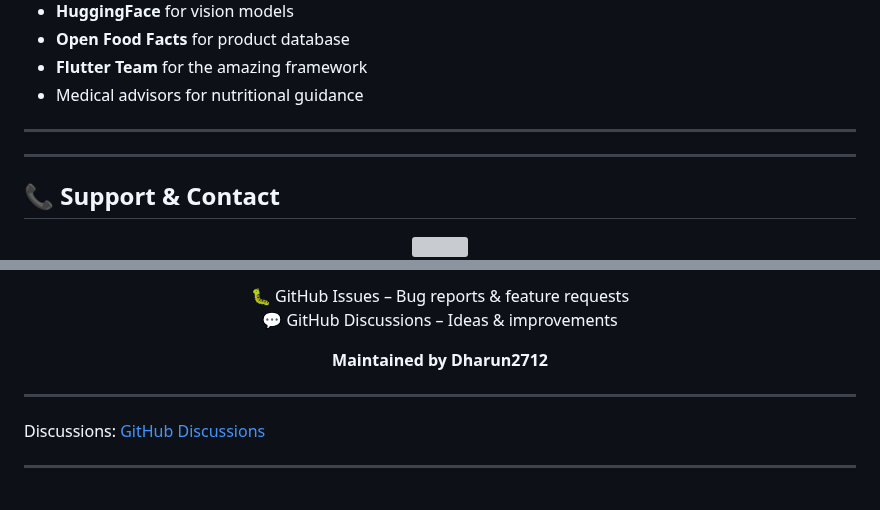
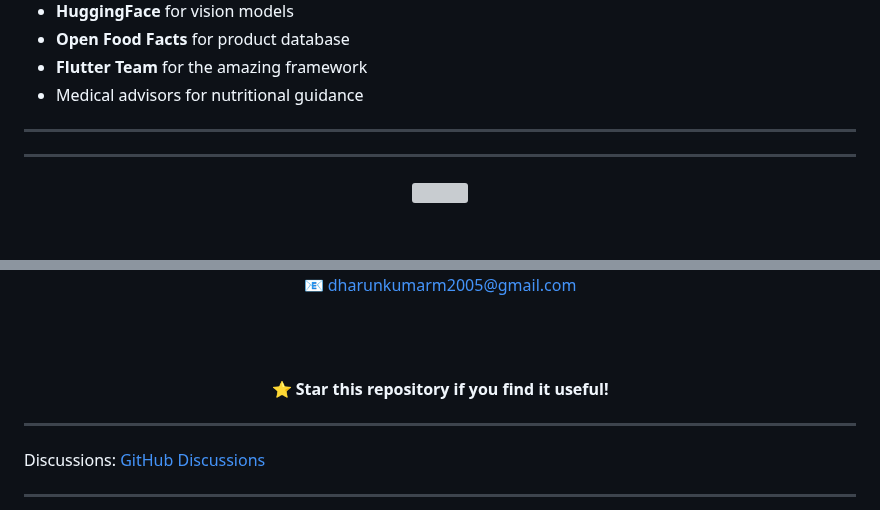
Before and after one commit to Dharun2712/Nutrition_Detection, a Markdown page: README.md, 2 parts joined by grey strips. Drawn GitHub-style; blank space fills up the shorter version; grey boxes are pictures that could not be loaded.

```diff
--- a/README.md
+++ b/README.md
@@ -933,7 +933,5 @@ This project is licensed under the MIT License - see the [LICENSE](LICENSE) file
 ---
 ---
 
-## 📞 Support & Contact
-
 <div align="center">
 
@@ -946,10 +943,14 @@ This project is licensed under the MIT License - see the [LICENSE](LICENSE) file
 
-🐛 GitHub Issues – Bug reports & feature requests
-💬 GitHub Discussions – Ideas & improvements
+<br/>
 
-<b>Maintained by Dharun2712</b>
+📧 <a href="mailto:dharunkumarm2005@gmail.com">dharunkumarm2005@gmail.com</a>
+
+<br/><br/>
+
+⭐ **Star this repository if you find it useful!**
 
 </div>
+
 
 ---
 Discussions: [GitHub Discussions](https://github.com/yourusername/nutrition-deficiency-detector/discussions)
```
Also changed, not shown: other parts of README.md (+2 -3 lines).
